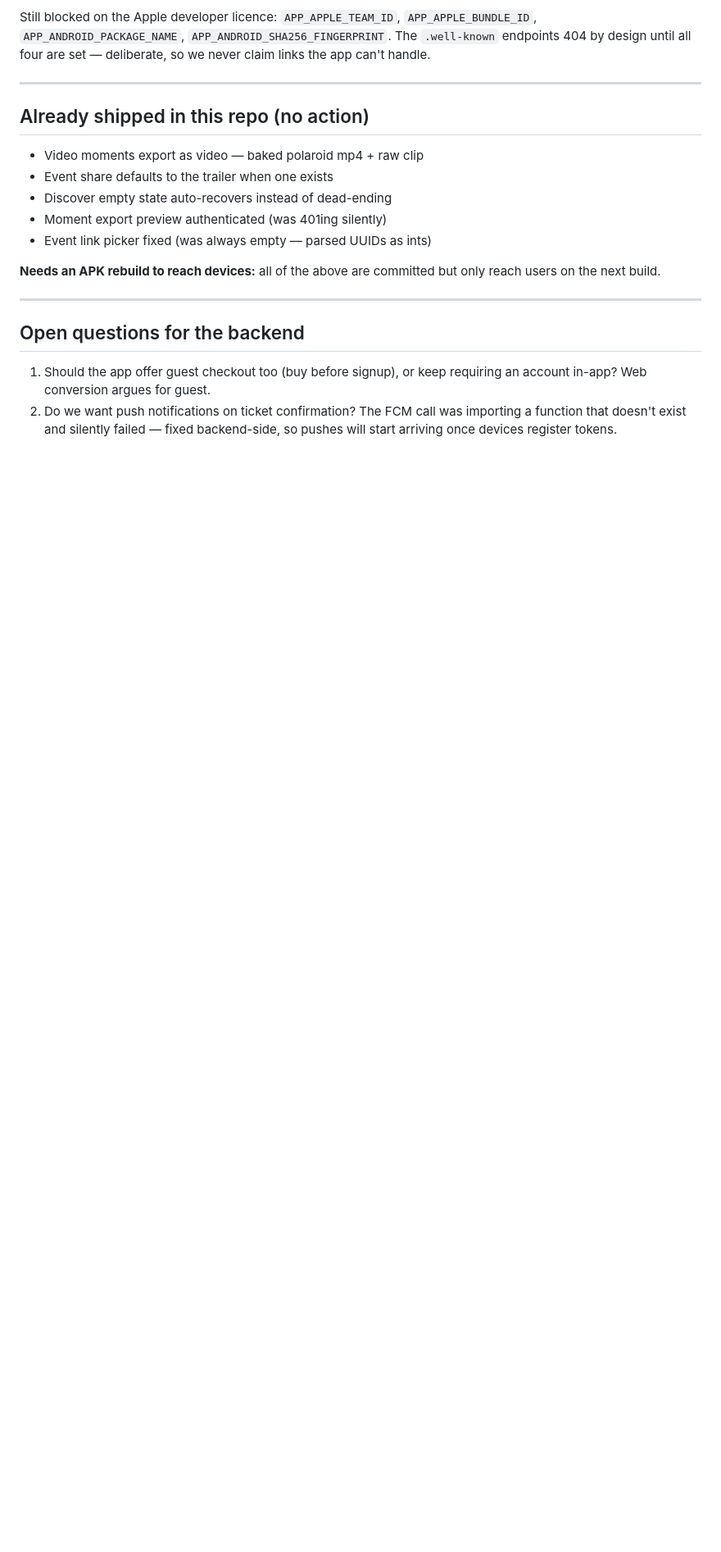
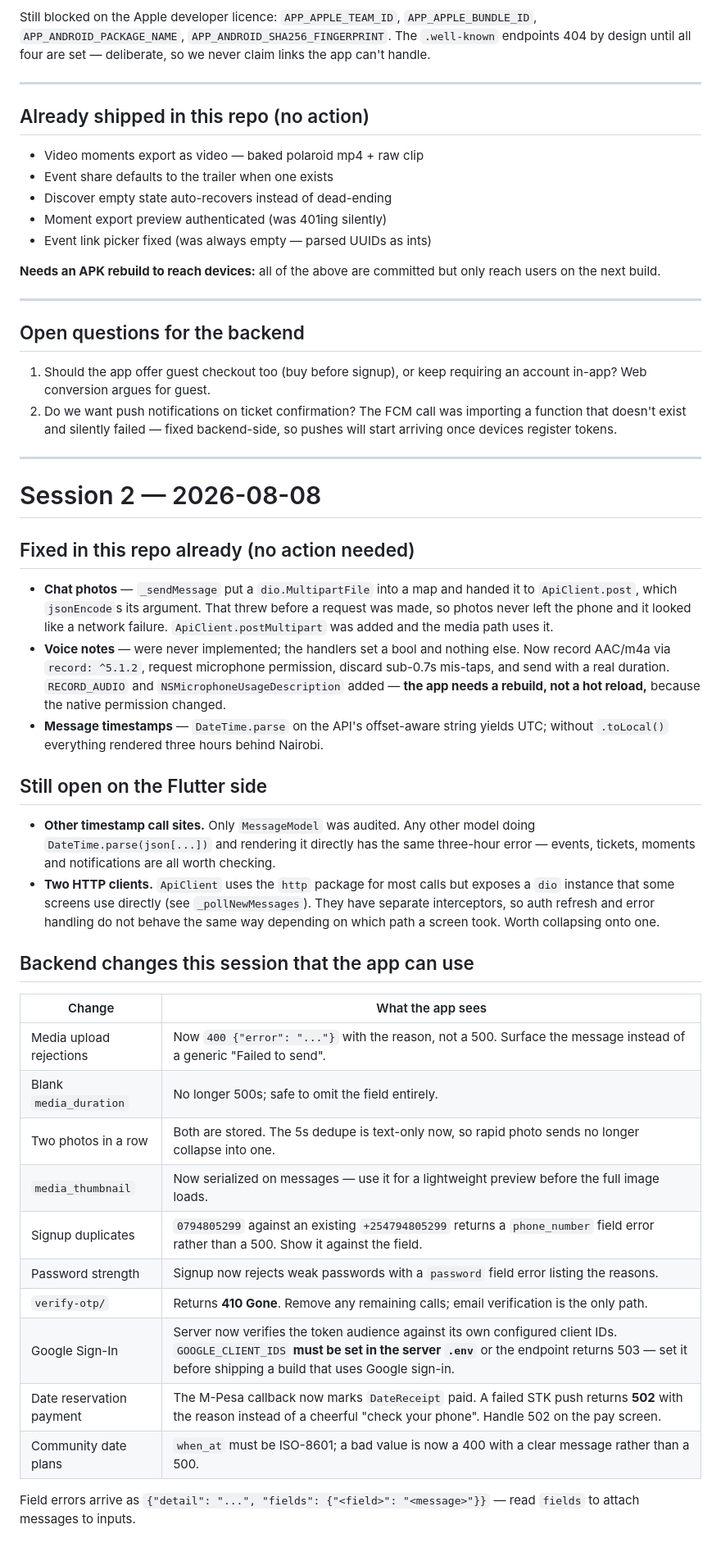
Before and after one commit to Kwendo-sean/kanairoXOMocks, a Markdown page: docs/BACKEND_SYNC_REQUIREMENTS.md, the part around the change. Shown at 82% size. GitHub-like rendering; blank space fills up the shorter version.

Commit message:
Sync doc: session 2 backend changes and remaining Flutter gaps
Co-Authored-By: Claude Opus 5 <noreply@anthropic.com>

```diff
--- a/docs/BACKEND_SYNC_REQUIREMENTS.md
+++ b/docs/BACKEND_SYNC_REQUIREMENTS.md
@@ -163,3 +163,53 @@ but only reach users on the next build.
    was importing a function that doesn't exist and silently failed —
    fixed backend-side, so pushes will start arriving once devices
    register tokens.
+
+---
+
+# Session 2 — 2026-08-08
+
+## Fixed in this repo already (no action needed)
+
+* **Chat photos** — `_sendMessage` put a `dio.MultipartFile` into a map and
+  handed it to `ApiClient.post`, which `jsonEncode`s its argument. That threw
+  before a request was made, so photos never left the phone and it looked like
+  a network failure. `ApiClient.postMultipart` was added and the media path
+  uses it.
+* **Voice notes** — were never implemented; the handlers set a bool and
+  nothing else. Now record AAC/m4a via `record: ^5.1.2`, request microphone
+  permission, discard sub-0.7s mis-taps, and send with a real duration.
+  `RECORD_AUDIO` and `NSMicrophoneUsageDescription` added — **the app needs a
+  rebuild, not a hot reload,** because the native permission changed.
+* **Message timestamps** — `DateTime.parse` on the API's offset-aware string
+  yields UTC; without `.toLocal()` everything rendered three hours behind
+  Nairobi.
+
+## Still open on the Flutter side
+
+* **Other timestamp call sites.** Only `MessageModel` was audited. Any other
+  model doing `DateTime.parse(json[...])` and rendering it directly has the
+  same three-hour error — events, tickets, moments and notifications are all
+  worth checking.
+* **Two HTTP clients.** `ApiClient` uses the `http` package for most calls but
+  exposes a `dio` instance that some screens use directly (see
+  `_pollNewMessages`). They have separate interceptors, so auth refresh and
+  error handling do not behave the same way depending on which path a screen
+  took. Worth collapsing onto one.
+
+## Backend changes this session that the app can use
+
+| Change | What the app sees |
+|---|---|
+| Media upload rejections | Now `400 {"error": "..."}` with the reason, not a 500. Surface the message instead of a generic "Failed to send". |
+| Blank `media_duration` | No longer 500s; safe to omit the field entirely. |
+| Two photos in a row | Both are stored. The 5s dedupe is text-only now, so rapid photo sends no longer collapse into one. |
+| `media_thumbnail` | Now serialized on messages — use it for a lightweight preview before the full image loads. |
+| Signup duplicates | `0794805299` against an existing `+254794805299` returns a `phone_number` field error rather than a 500. Show it against the field. |
+| Password strength | Signup now rejects weak passwords with a `password` field error listing the reasons. |
+| `verify-otp/` | Returns **410 Gone**. Remove any remaining calls; email verification is the only path. |
+| Google Sign-In | Server now verifies the token audience against its own configured client IDs. `GOOGLE_CLIENT_IDS` **must be set in the server `.env`** or the endpoint returns 503 — set it before shipping a build that uses Google sign-in. |
+| Date reservation payment | The M-Pesa callback now marks `DateReceipt` paid. A failed STK push returns **502** with the reason instead of a cheerful "check your phone". Handle 502 on the pay screen. |
+| Community date plans | `when_at` must be ISO-8601; a bad value is now a 400 with a clear message rather than a 500. |
+
+Field errors arrive as `{"detail": "...", "fields": {"<field>": "<message>"}}` —
+read `fields` to attach messages to inputs.
```
